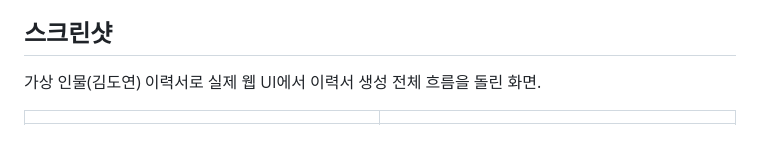
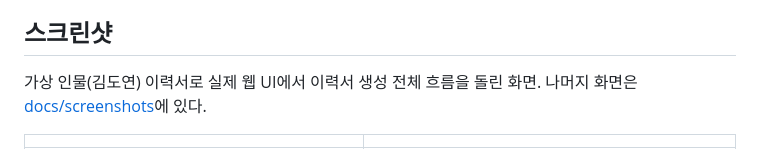
Before and after one commit to cyjoon68/push-workspace, a Markdown page: README.md, the part around one of its changes. Drawn GitHub-style.

Commit message:
docs: trim readme screenshot gallery to key screens

```diff
--- a/README.md
+++ b/README.md
@@ -33,7 +33,7 @@
 
 ## 스크린샷
 
-가상 인물(김도연) 이력서로 실제 웹 UI에서 이력서 생성 전체 흐름을 돌린 화면.
+가상 인물(김도연) 이력서로 실제 웹 UI에서 이력서 생성 전체 흐름을 돌린 화면. 나머지 화면은 [docs/screenshots](docs/screenshots/)에 있다.
 
 | | |
 | --- | --- |
```
Also changed, not shown: other parts of README.md (+6 -24 lines).
